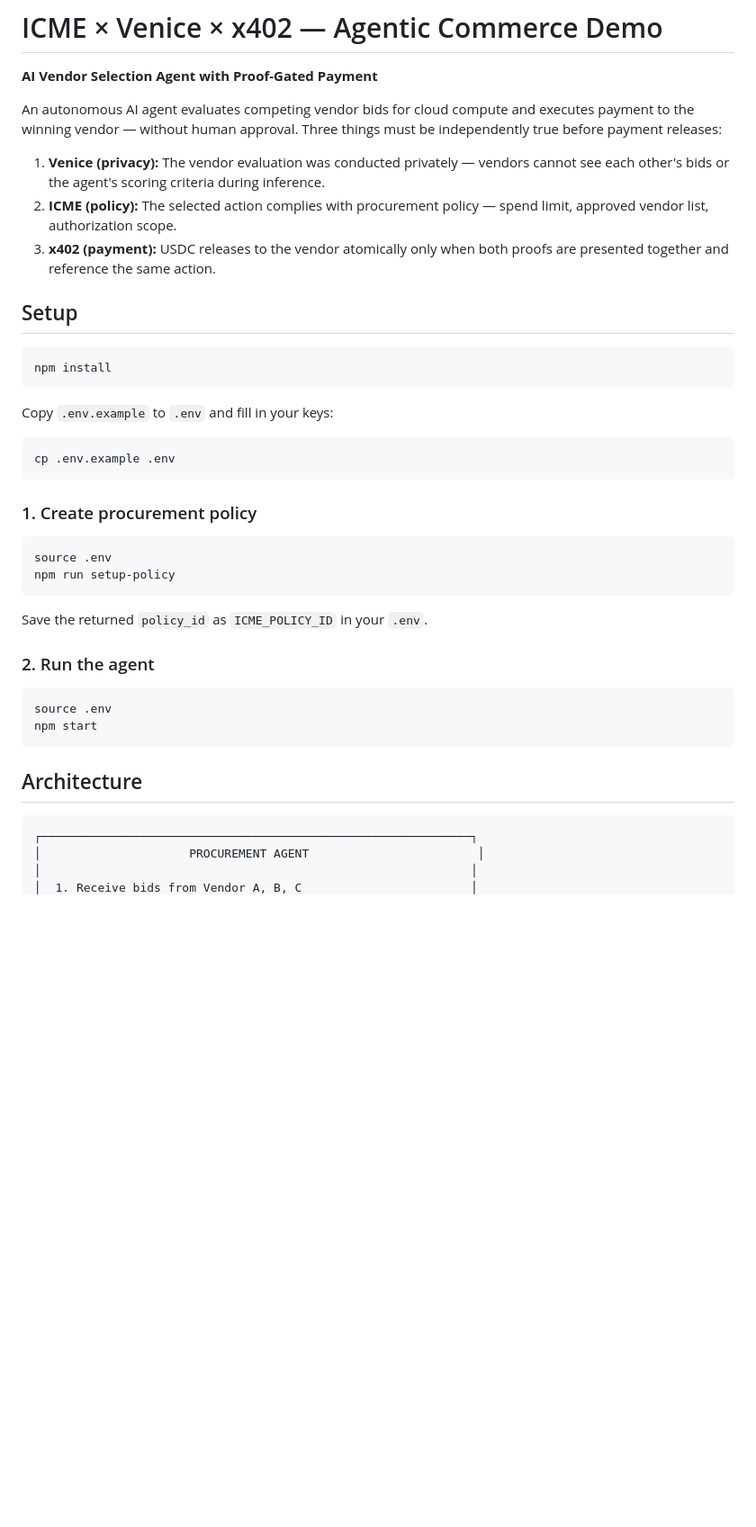
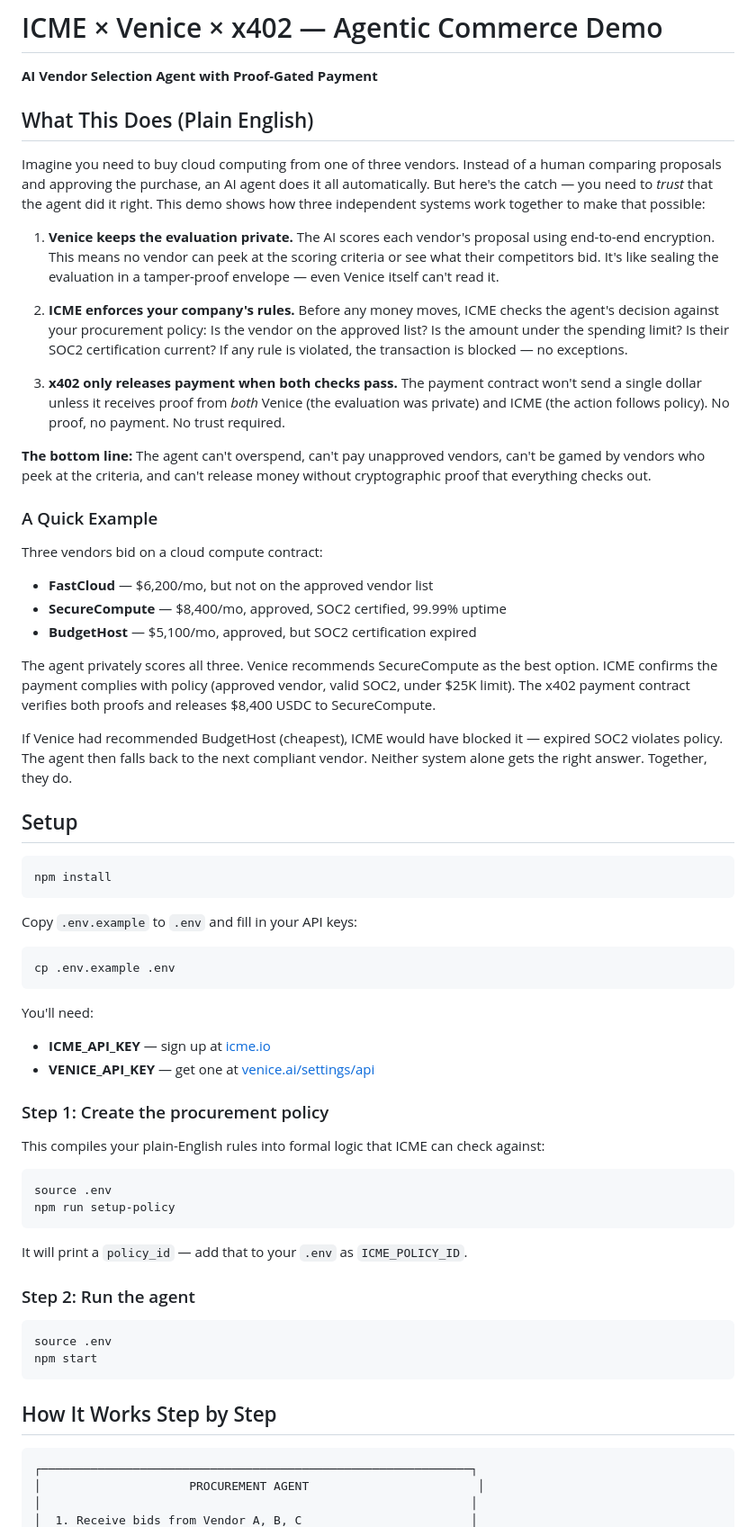
Before and after one commit to hshadab/icmevenice, a Markdown page: README.md, the part around one of its changes. Shown at 90% size. Rendered like a GitHub page; blank space fills up the shorter version.

````diff
--- a/README.md
+++ b/README.md
@@ -2,11 +2,29 @@
 
 **AI Vendor Selection Agent with Proof-Gated Payment**
 
-An autonomous AI agent evaluates competing vendor bids for cloud compute and executes payment to the winning vendor — without human approval. Three things must be independently true before payment releases:
+## What This Does (Plain English)
 
-1. **Venice (privacy):** The vendor evaluation was conducted privately — vendors cannot see each other's bids or the agent's scoring criteria during inference.
-2. **ICME (policy):** The selected action complies with procurement policy — spend limit, approved vendor list, authorization scope.
-3. **x402 (payment):** USDC releases to the vendor atomically only when both proofs are presented together and reference the same action.
+Imagine you need to buy cloud computing from one of three vendors. Instead of a human comparing proposals and approving the purchase, an AI agent does it all automatically. But here's the catch — you need to *trust* that the agent did it right. This demo shows how three independent systems work together to make that possible:
+
+1. **Venice keeps the evaluation private.** The AI scores each vendor's proposal using end-to-end encryption. This means no vendor can peek at the scoring criteria or see what their competitors bid. It's like sealing the evaluation in a tamper-proof envelope — even Venice itself can't read it.
+
+2. **ICME enforces your company's rules.** Before any money moves, ICME checks the agent's decision against your procurement policy: Is the vendor on the approved list? Is the amount under the spending limit? Is their SOC2 certification current? If any rule is violated, the transaction is blocked — no exceptions.
+
+3. **x402 only releases payment when both checks pass.** The payment contract won't send a single dollar unless it receives proof from *both* Venice (the evaluation was private) and ICME (the action follows policy). No proof, no payment. No trust required.
+
+**The bottom line:** The agent can't overspend, can't pay unapproved vendors, can't be gamed by vendors who peek at the criteria, and can't release money without cryptographic proof that everything checks out.
+
+### A Quick Example
+
+Three vendors bid on a cloud compute contract:
+
+- **FastCloud** — $6,200/mo, but not on the approved vendor list
+- **SecureCompute** — $8,400/mo, approved, SOC2 certified, 99.99% uptime
+- **BudgetHost** — $5,100/mo, approved, but SOC2 certification expired
+
+The agent privately scores all three. Venice recommends SecureCompute as the best option. ICME confirms the payment complies with policy (approved vendor, valid SOC2, under $25K limit). The x402 payment contract verifies both proofs and releases $8,400 USDC to SecureCompute.
+
+If Venice had recommended BudgetHost (cheapest), ICME would have blocked it — expired SOC2 violates policy. The agent then falls back to the next compliant vendor. Neither system alone gets the right answer. Together, they do.
 
 ## Setup
 
@@ -14,29 +32,35 @@ An autonomous AI agent evaluates competing vendor bids for cloud compute and exe
 npm install
 ```
 
-Copy `.env.example` to `.env` and fill in your keys:
+Copy `.env.example` to `.env` and fill in your API keys:
 
 ```bash
 cp .env.example .env
 ```
 
-### 1. Create procurement policy
+You'll need:
+- **ICME_API_KEY** — sign up at [icme.io](https://icme.io)
+- **VENICE_API_KEY** — get one at [venice.ai/settings/api](https://venice.ai/settings/api)
+
+### Step 1: Create the procurement policy
+
+This compiles your plain-English rules into formal logic that ICME can check against:
 
 ```bash
 source .env
 npm run setup-policy
 ```
 
-Save the returned `policy_id` as `ICME_POLICY_ID` in your `.env`.
+It will print a `policy_id` — add that to your `.env` as `ICME_POLICY_ID`.
 
-### 2. Run the agent
+### Step 2: Run the agent
 
 ```bash
 source .env
 npm start
 ```
 
-## Architecture
+## How It Works Step by Step
 
 ```
 ┌─────────────────────────────────────────────────────────────┐
````
Also changed, not shown: other parts of README.md (+24 -13 lines).
